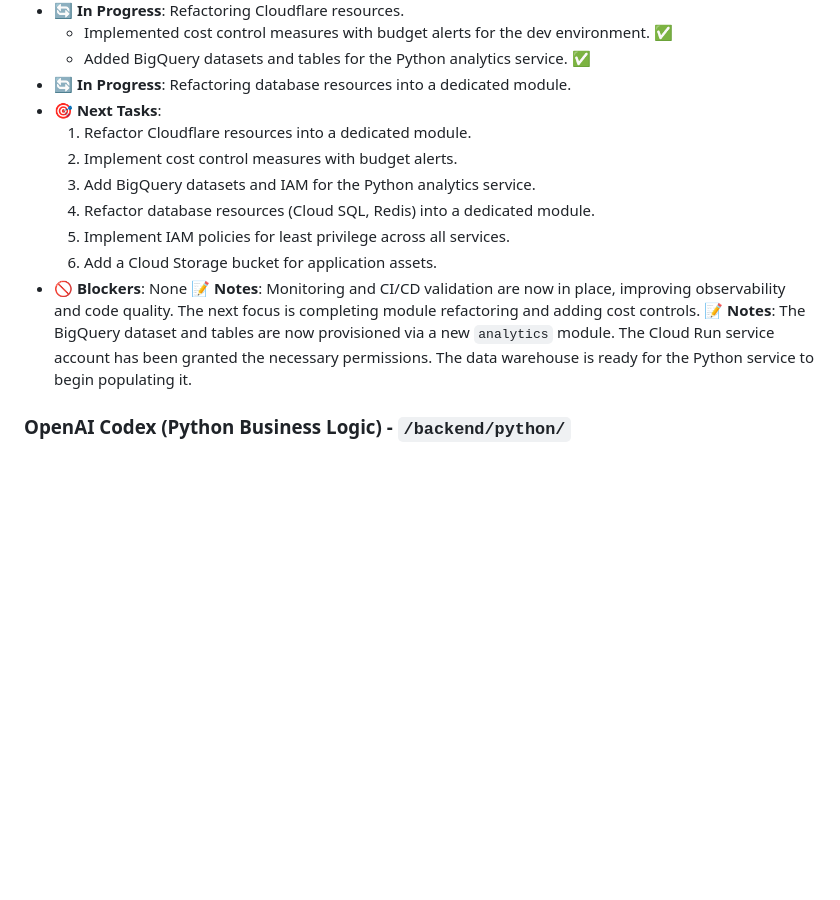
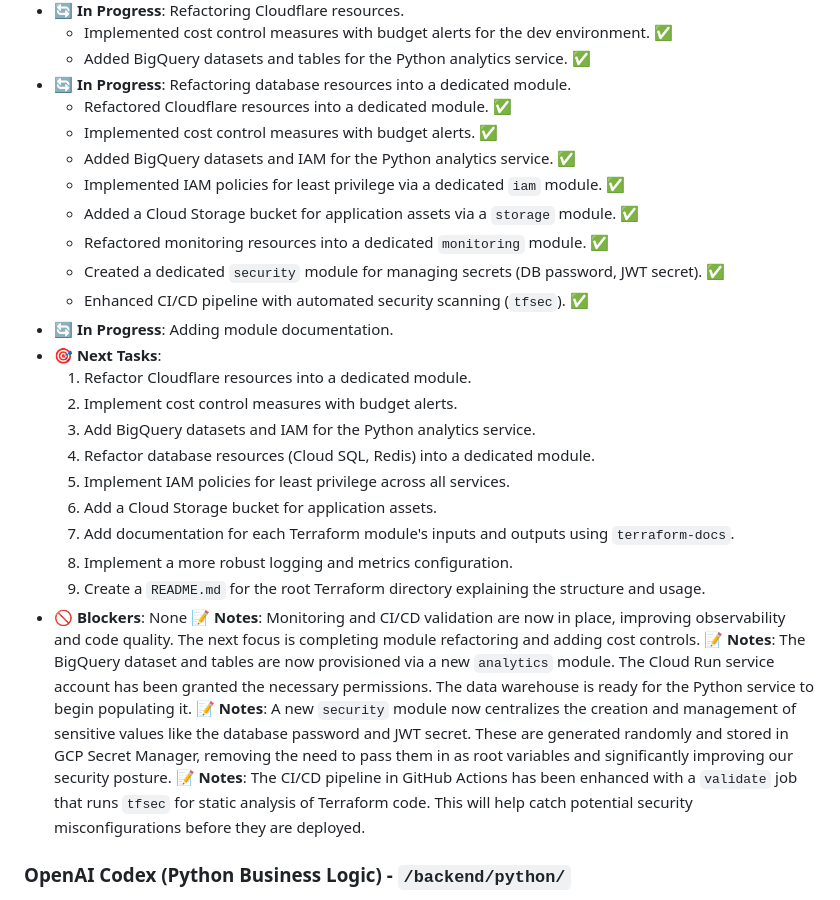
Before and after one commit to OlympusCloud/olympus-cloud-gcp, a Markdown page: docs/daily-status.md, the part around one of its changes. GitHub-like rendering; blank space fills up the shorter version.

```diff
--- a/docs/daily-status.md
+++ b/docs/daily-status.md
@@ -82,6 +82,15 @@
   - Implemented cost control measures with budget alerts for the dev environment. ✅
   - Added BigQuery datasets and tables for the Python analytics service. ✅
 - 🔄 **In Progress**: Refactoring database resources into a dedicated module.
+  - Refactored Cloudflare resources into a dedicated module. ✅
+  - Implemented cost control measures with budget alerts. ✅
+  - Added BigQuery datasets and IAM for the Python analytics service. ✅
+  - Implemented IAM policies for least privilege via a dedicated `iam` module. ✅
+  - Added a Cloud Storage bucket for application assets via a `storage` module. ✅
+  - Refactored monitoring resources into a dedicated `monitoring` module. ✅
+  - Created a dedicated `security` module for managing secrets (DB password, JWT secret). ✅
+  - Enhanced CI/CD pipeline with automated security scanning (`tfsec`). ✅
+- 🔄 **In Progress**: Adding module documentation.
 - 🎯 **Next Tasks**:
   1. Refactor Cloudflare resources into a dedicated module.
   2. Implement cost control measures with budget alerts.
@@ -89,9 +98,14 @@
   1. Refactor database resources (Cloud SQL, Redis) into a dedicated module.
   2. Implement IAM policies for least privilege across all services.
   3. Add a Cloud Storage bucket for application assets.
+  1. Add documentation for each Terraform module's inputs and outputs using `terraform-docs`.
+  2. Implement a more robust logging and metrics configuration.
+  3. Create a `README.md` for the root Terraform directory explaining the structure and usage.
 - 🚫 **Blockers**: None
 📝 **Notes**: Monitoring and CI/CD validation are now in place, improving observability and code quality. The next focus is completing module refactoring and adding cost controls.
 📝 **Notes**: The BigQuery dataset and tables are now provisioned via a new `analytics` module. The Cloud Run service account has been granted the necessary permissions. The data warehouse is ready for the Python service to begin populating it.
+📝 **Notes**: A new `security` module now centralizes the creation and management of sensitive values like the database password and JWT secret. These are generated randomly and stored in GCP Secret Manager, removing the need to pass them in as root variables and significantly improving our security posture.
+📝 **Notes**: The CI/CD pipeline in GitHub Actions has been enhanced with a `validate` job that runs `tfsec` for static analysis of Terraform code. This will help catch potential security misconfigurations before they are deployed.
 
 ### OpenAI Codex (Python Business Logic) - `/backend/python/`
 
```
Also changed, not shown: other parts of docs/daily-status.md (+29 -0 lines).
